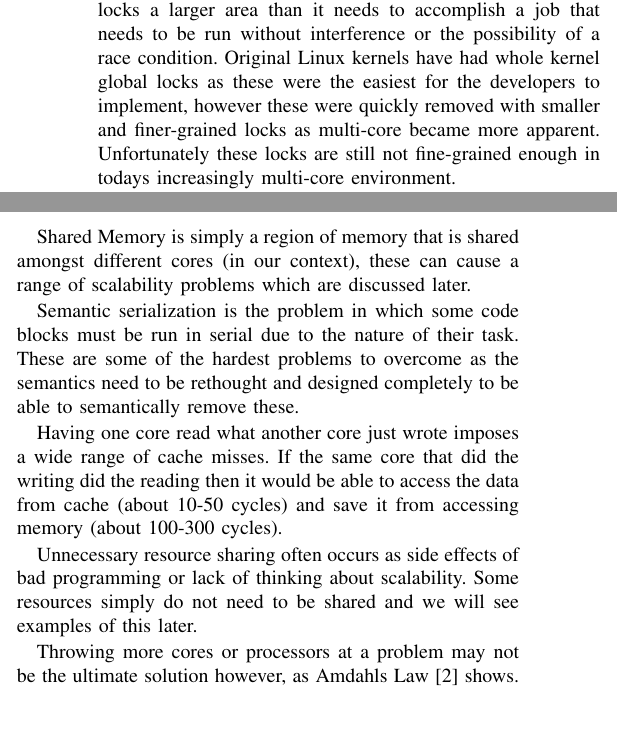
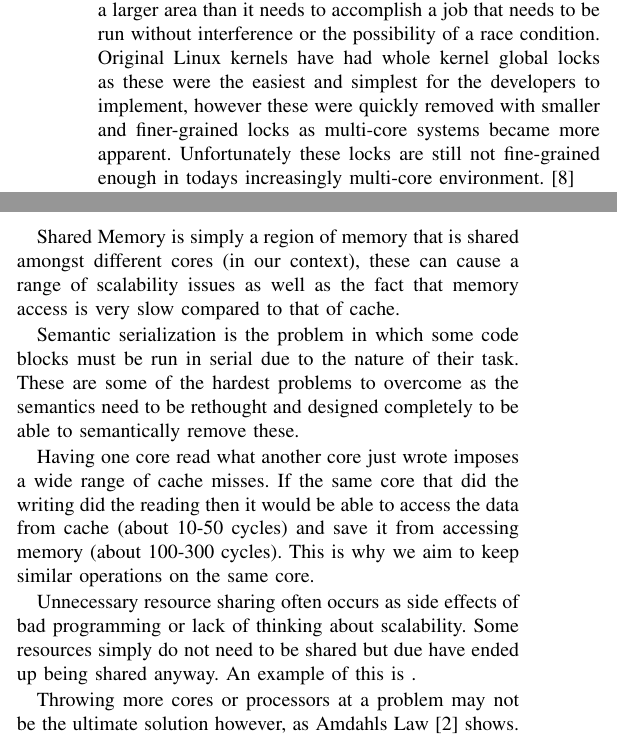
Before and after one commit to ehills/Scalability-Report, a LaTeX paper (asgn3.tex): two parts of the columns of page 1 of 6, joined at a grey line, cut so that both start at the same text, the shorter picture padded with empty space. Compiled offline with pdfLaTeX.

Commit message:
did something

```diff
--- a/asgn3.tex
+++ b/asgn3.tex
@@ -31,17 +31,17 @@ Multi-core scalability is in the fore-front of every programmers mind when progr
 
 \vspace{5mm}
 
-Coarse-grained locks are a major scalability issue in multi-core and highly threaded systems. A coarse-grained lock locks a larger area than it needs to accomplish a job that needs to be run without interference or the possibility of a race condition. Original Linux kernels have had whole kernel global locks as these were the easiest for the developers to implement, however these were quickly removed with smaller and finer-grained locks as multi-core became more apparent. Unfortunately these locks are still not fine-grained enough in todays increasingly multi-core environment.
+Coarse-grained locks are a major scalability issue in multi-core and highly threaded systems. A coarse-grained lock locks a larger area than it needs to accomplish a job that needs to be run without interference or the possibility of a race condition. Original Linux kernels have had whole kernel global locks as these were the easiest and simplest for the developers to implement, however these were quickly removed with smaller and finer-grained locks as multi-core systems became more apparent. Unfortunately these locks are still not fine-grained enough in todays increasingly multi-core environment. \cite{Berlin}
 
 TLBs or Translation Look-aside Buffers, holds a table of physical addresses which have been mapped from virtual addresses, these are generally needed to be global so that each core gets the same data. When updating or viewing the TLB a lock must be held which stops all other processes from accessing it to avoid race-conditions and unwanted side effects. TLBs are a widely used data structure which in its generic form can severely limit scalability.
 
-Shared Memory is simply a region of memory that is shared amongst different cores (in our context), these can cause a range of scalability problems which are discussed later.
+Shared Memory is simply a region of memory that is shared amongst different cores (in our context), these can cause a range of scalability issues as well as the fact that memory access is very slow compared to that of cache.
 
 Semantic serialization is the problem in which some code blocks must be run in serial due to the nature of their task. These are some of the hardest problems to overcome as the semantics need to be rethought and designed completely to be able to semantically remove these.
 
-Having one core read what another core just wrote imposes a wide range of cache misses. If the same core that did the writing did the reading then it would be able to access the data from cache (about 10-50 cycles) and save it from accessing memory (about 100-300 cycles).
+Having one core read what another core just wrote imposes a wide range of cache misses. If the same core that did the writing did the reading then it would be able to access the data from cache (about 10-50 cycles) and save it from accessing memory (about 100-300 cycles). This is why we aim to keep similar operations on the same core.
 
-Unnecessary resource sharing often occurs as side effects of bad programming or lack of thinking about scalability. Some resources simply do not need to be shared and we will see examples of this later.
+Unnecessary resource sharing often occurs as side effects of bad programming or lack of thinking about scalability. Some resources simply do not need to be shared but due have ended up being shared anyway. An example of this is .
 
 Throwing more cores or processors at a problem may not be the ultimate solution however, as Amdahls Law \cite{Amdahl} shows. We are instead limited by the sections which must be run in serial, if a program spends 1 hour out of 20 (95\%) executing serial code then Amdahls Law states that we can only speed up computation by 20x no matter how many cores we have. This is why serial parts of a system must be carefully rethought and redesigned to be parallelized. \emph{Fig. \ref{AmdahlGraph}} shows Amdahls findings.
 
```
Also changed, not shown: asgn3.bib (+8 -0 lines), asgn3.pdf, asgn3.tex (4 more changed lines).
